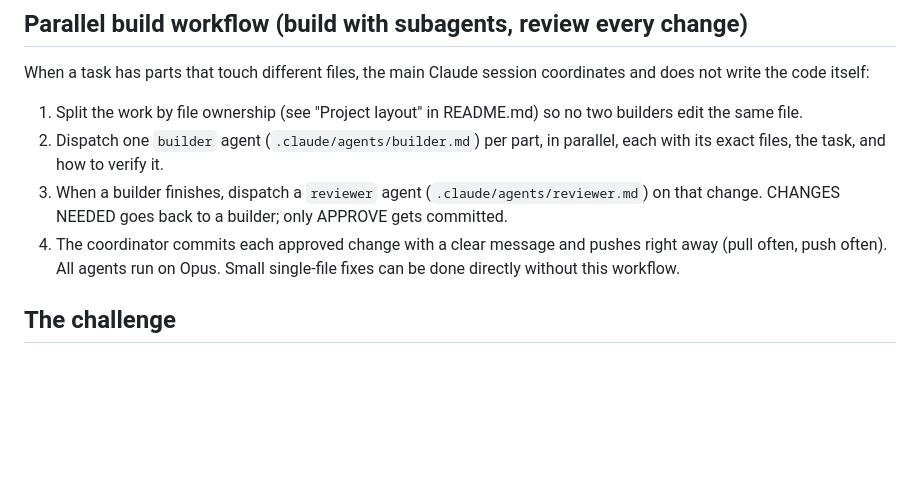
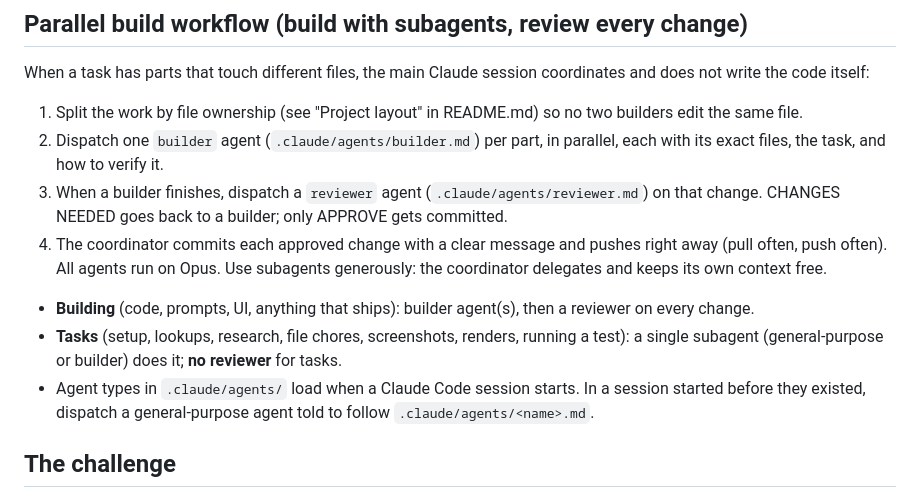
Before and after one commit to FOX-cOSMIC/out-of-context, a Markdown page: CLAUDE.md, the part around the change. Drawn GitHub-style; blank space fills up the shorter version.

Commit message:
Workflow: subagents for building (with reviewer) and tasks (no reviewer)
Co-Authored-By: Claude Opus 5.5 <noreply@anthropic.com>

```diff
--- a/CLAUDE.md
+++ b/CLAUDE.md
@@ -28,7 +28,12 @@ write the code itself:
    CHANGES NEEDED goes back to a builder; only APPROVE gets committed.
 4. The coordinator commits each approved change with a clear message and pushes right away
    (pull often, push often).
-All agents run on Opus. Small single-file fixes can be done directly without this workflow.
+All agents run on Opus. Use subagents generously: the coordinator delegates and keeps its own context free.
+- **Building** (code, prompts, UI, anything that ships): builder agent(s), then a reviewer on every change.
+- **Tasks** (setup, lookups, research, file chores, screenshots, renders, running a test): a single
+  subagent (general-purpose or builder) does it; **no reviewer** for tasks.
+- Agent types in `.claude/agents/` load when a Claude Code session starts. In a session started before
+  they existed, dispatch a general-purpose agent told to follow `.claude/agents/<name>.md`.
 
 ## The challenge
 Theme: **AI education for everyone.** Build a working prototype that helps one real audience learn or use AI
```
